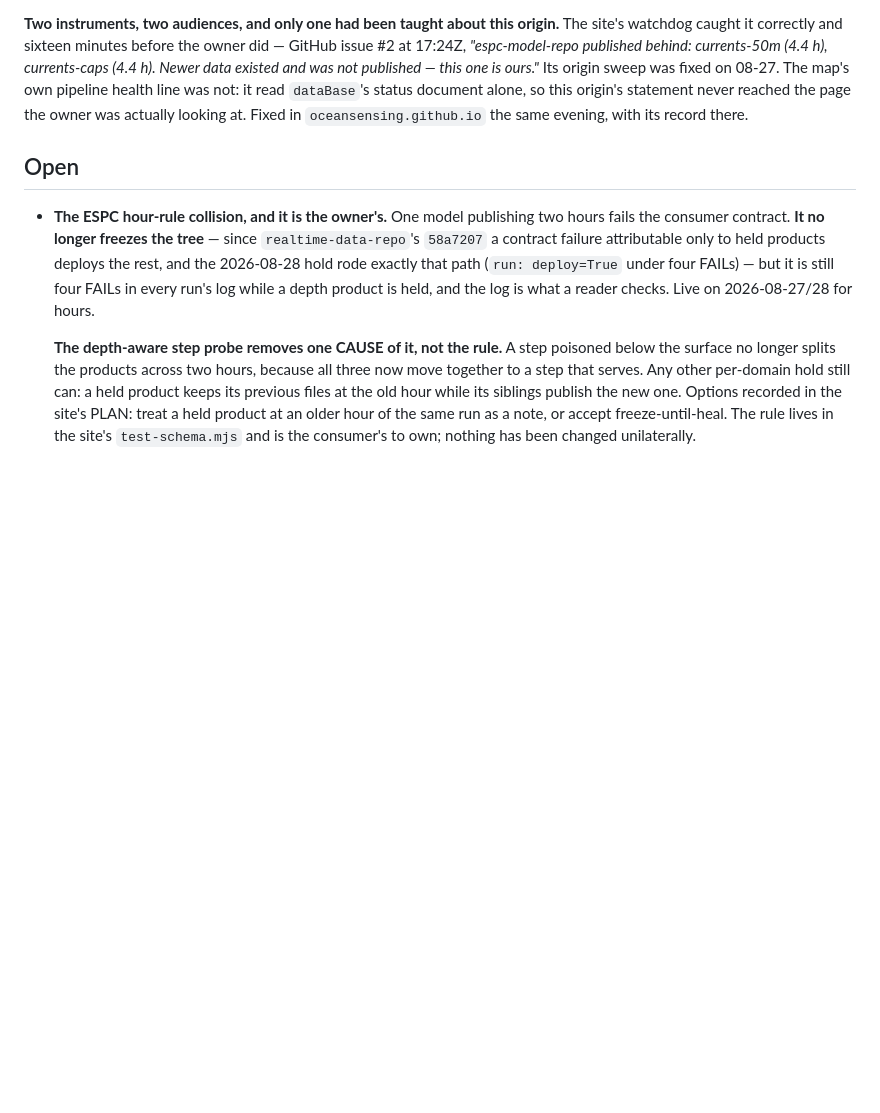
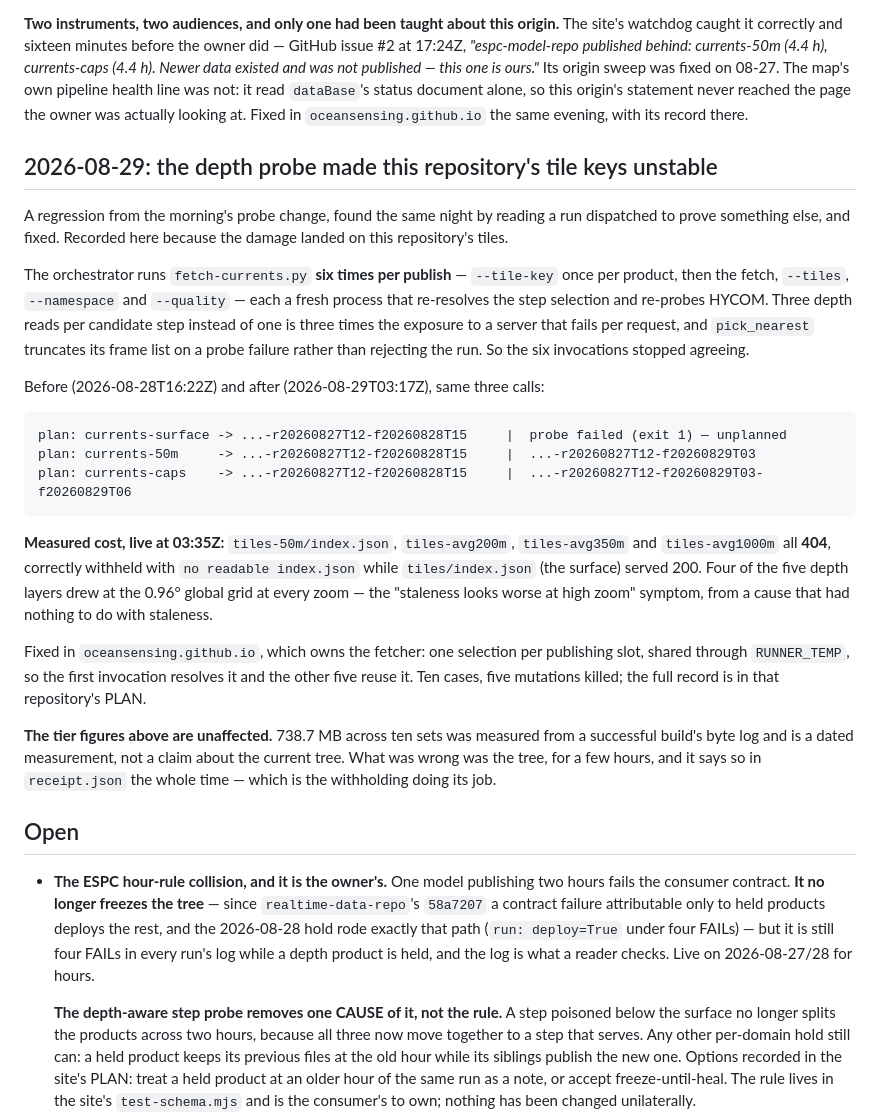
Before and after one commit to oceansensing/espc-model-repo, a Markdown page: PLAN.md, the part around the change. Drawn GitHub-style; blank space fills up the shorter version.

Commit message:
The tile keys stopped agreeing, and four tiers went 404 [skip ci]
The depth probe's regression, landing on this repository's tiles. Six
invocations of the fetcher per publish, each re-probing HYCOM, and after
the probe went from one read to three they stopped returning the same
answer: probe-failed / one-frame / two-frame from three --tile-key calls
seconds apart, where the day before all three agreed.

Measured live at 03:35Z: tiles-50m, tiles-avg200m, tiles-avg350m and
tiles-avg1000m all 404, correctly withheld with a reason, while the
surface tier served 200. Four depth layers at 0.96 deg at every zoom.

Fixed in the site repository, which owns the fetcher. The 738.7 MB /
ten sets figures are untouched: those are a dated measurement off a
successful build's byte log, not a claim about the current tree — and
receipt.json said what was missing the whole time, which is the
withholding working.

Co-Authored-By: Claude Opus 5 <noreply@anthropic.com>

````diff
--- a/PLAN.md
+++ b/PLAN.md
@@ -184,6 +184,46 @@ document alone, so this origin's statement never reached the page the owner
 was actually looking at. Fixed in `oceansensing.github.io` the same evening,
 with its record there.
 
+## 2026-08-29: the depth probe made this repository's tile keys unstable
+
+A regression from the morning's probe change, found the same night by
+reading a run dispatched to prove something else, and fixed. Recorded here
+because the damage landed on this repository's tiles.
+
+The orchestrator runs `fetch-currents.py` **six times per publish** —
+`--tile-key` once per product, then the fetch, `--tiles`, `--namespace` and
+`--quality` — each a fresh process that re-resolves the step selection and
+re-probes HYCOM. Three depth reads per candidate step instead of one is
+three times the exposure to a server that fails per request, and
+`pick_nearest` truncates its frame list on a probe failure rather than
+rejecting the run. So the six invocations stopped agreeing.
+
+Before (2026-08-28T16:22Z) and after (2026-08-29T03:17Z), same three calls:
+
+```
+plan: currents-surface -> ...-r20260827T12-f20260828T15     |  probe failed (exit 1) — unplanned
+plan: currents-50m     -> ...-r20260827T12-f20260828T15     |  ...-r20260827T12-f20260829T03
+plan: currents-caps    -> ...-r20260827T12-f20260828T15     |  ...-r20260827T12-f20260829T03-f20260829T06
+```
+
+**Measured cost, live at 03:35Z:** `tiles-50m/index.json`,
+`tiles-avg200m`, `tiles-avg350m` and `tiles-avg1000m` all **404**, correctly
+withheld with `no readable index.json` while `tiles/index.json` (the
+surface) served 200. Four of the five depth layers drew at the 0.96° global
+grid at every zoom — the "staleness looks worse at high zoom" symptom, from
+a cause that had nothing to do with staleness.
+
+Fixed in `oceansensing.github.io`, which owns the fetcher: one selection per
+publishing slot, shared through `RUNNER_TEMP`, so the first invocation
+resolves it and the other five reuse it. Ten cases, five mutations killed;
+the full record is in that repository's PLAN.
+
+**The tier figures above are unaffected.** 738.7 MB across ten sets was
+measured from a successful build's byte log and is a dated measurement, not
+a claim about the current tree. What was wrong was the tree, for a few
+hours, and it says so in `receipt.json` the whole time — which is the
+withholding doing its job.
+
 ## Open
 
 - **The ESPC hour-rule collision, and it is the owner's.** One model
````
Also changed, not shown: CLAUDE.md (+11 -0 lines).
